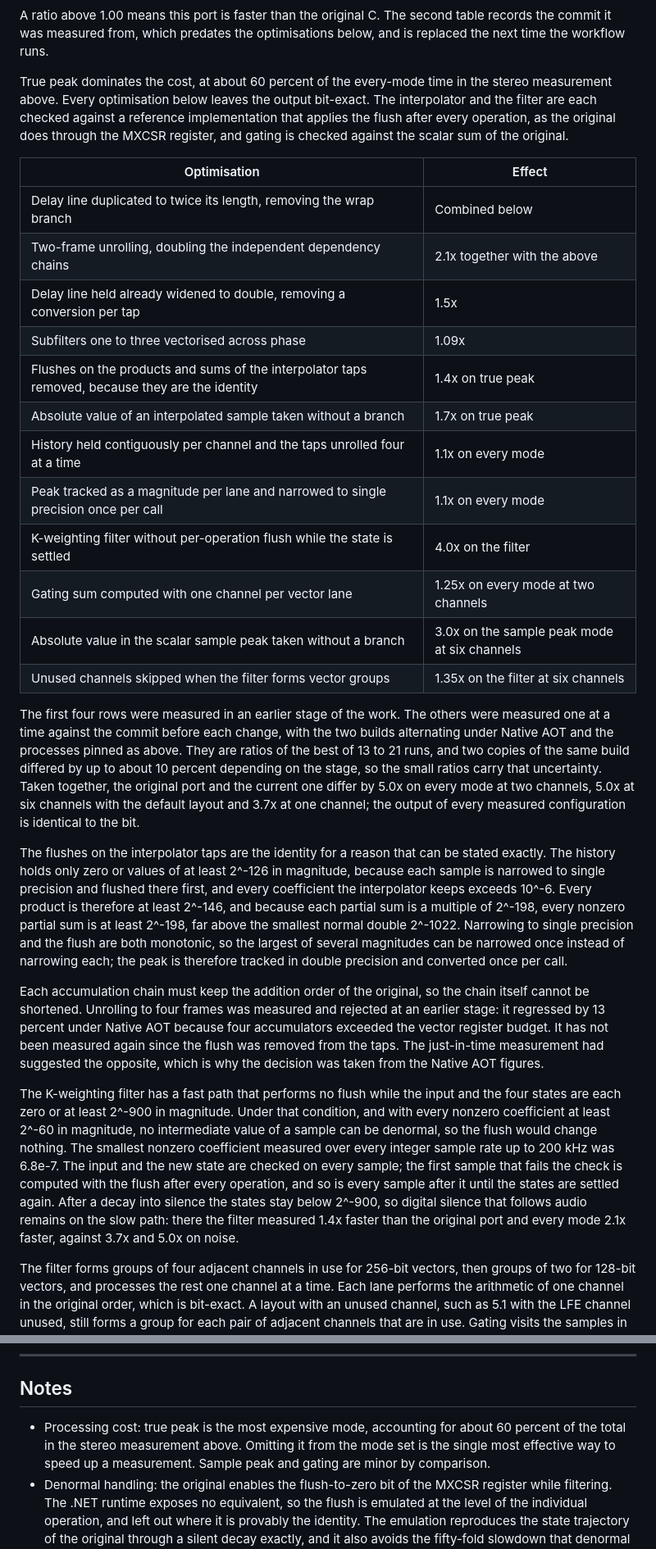
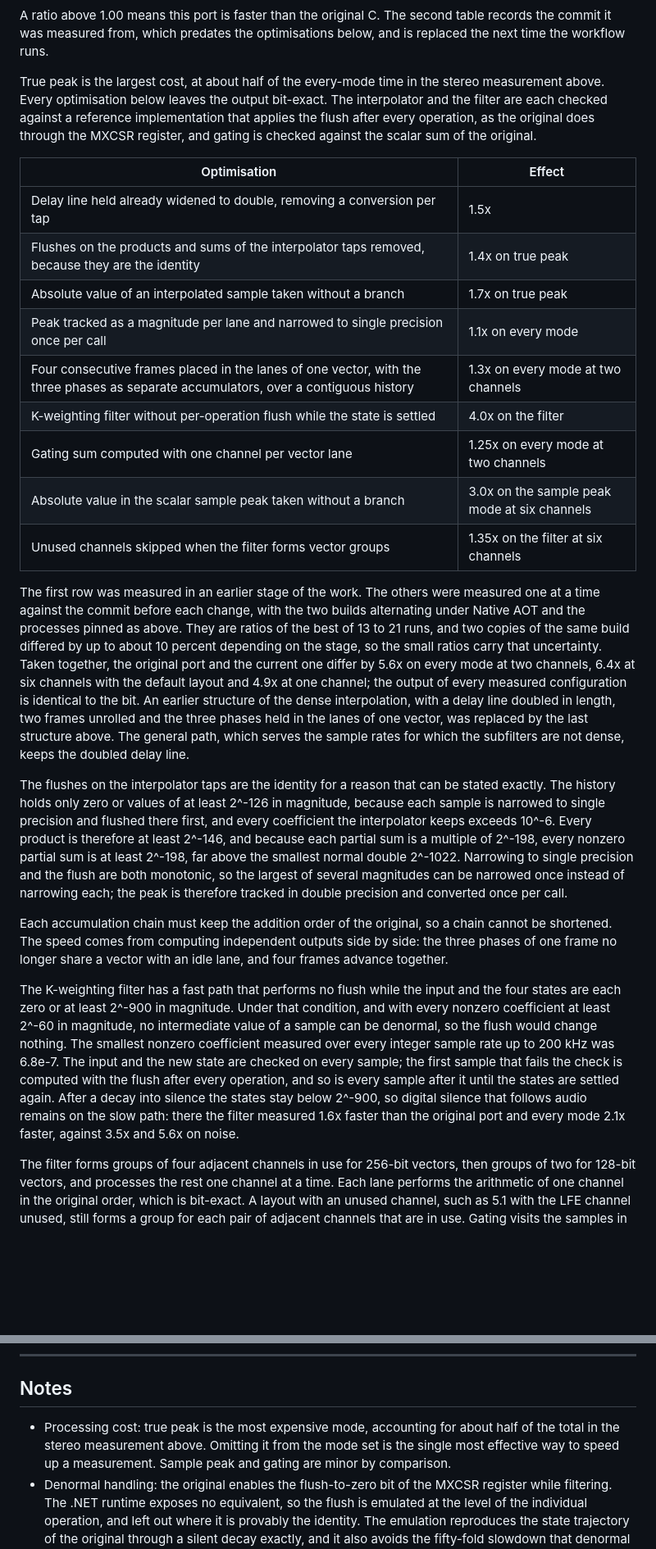
Before and after one commit to routersys/R128Net, a Markdown page: README.md, 2 parts joined by grey strips. Shown at 82% size. Drawn GitHub-style; blank space fills up the shorter version.

```diff
--- a/README.md
+++ b/README.md
@@ -174,30 +174,27 @@ Measured by CI on a GitHub Actions `windows-latest` runner with AMD EPYC 9V74 80
 
 A ratio above 1.00 means this port is faster than the original C. The second table records the commit it was measured from, which predates the optimisations below, and is replaced the next time the workflow runs.
 
-True peak dominates the cost, at about 60 percent of the every-mode time in the stereo measurement above. Every optimisation below leaves the output bit-exact. The interpolator and the filter are each checked against a reference implementation that applies the flush after every operation, as the original does through the MXCSR register, and gating is checked against the scalar sum of the original.
+True peak is the largest cost, at about half of the every-mode time in the stereo measurement above. Every optimisation below leaves the output bit-exact. The interpolator and the filter are each checked against a reference implementation that applies the flush after every operation, as the original does through the MXCSR register, and gating is checked against the scalar sum of the original.
 
 | Optimisation | Effect |
 |---|---|
-| Delay line duplicated to twice its length, removing the wrap branch | Combined below |
-| Two-frame unrolling, doubling the independent dependency chains | 2.1x together with the above |
 | Delay line held already widened to double, removing a conversion per tap | 1.5x |
-| Subfilters one to three vectorised across phase | 1.09x |
 | Flushes on the products and sums of the interpolator taps removed, because they are the identity | 1.4x on true peak |
 | Absolute value of an interpolated sample taken without a branch | 1.7x on true peak |
-| History held contiguously per channel and the taps unrolled four at a time | 1.1x on every mode |
 | Peak tracked as a magnitude per lane and narrowed to single precision once per call | 1.1x on every mode |
+| Four consecutive frames placed in the lanes of one vector, with the three phases as separate accumulators, over a contiguous history | 1.3x on every mode at two channels |
 | K-weighting filter without per-operation flush while the state is settled | 4.0x on the filter |
 | Gating sum computed with one channel per vector lane | 1.25x on every mode at two channels |
 | Absolute value in the scalar sample peak taken without a branch | 3.0x on the sample peak mode at six channels |
 | Unused channels skipped when the filter forms vector groups | 1.35x on the filter at six channels |
 
-The first four rows were measured in an earlier stage of the work. The others were measured one at a time against the commit before each change, with the two builds alternating under Native AOT and the processes pinned as above. They are ratios of the best of 13 to 21 runs, and two copies of the same build differed by up to about 10 percent depending on the stage, so the small ratios carry that uncertainty. Taken together, the original port and the current one differ by 5.0x on every mode at two channels, 5.0x at six channels with the default layout and 3.7x at one channel; the output of every measured configuration is identical to the bit.
+The first row was measured in an earlier stage of the work. The others were measured one at a time against the commit before each change, with the two builds alternating under Native AOT and the processes pinned as above. They are ratios of the best of 13 to 21 runs, and two copies of the same build differed by up to about 10 percent depending on the stage, so the small ratios carry that uncertainty. Taken together, the original port and the current one differ by 5.6x on every mode at two channels, 6.4x at six channels with the default layout and 4.9x at one channel; the output of every measured configuration is identical to the bit. An earlier structure of the dense interpolation, with a delay line doubled in length, two frames unrolled and the three phases held in the lanes of one vector, was replaced by the last structure above. The general path, which serves the sample rates for which the subfilters are not dense, keeps the doubled delay line.
 
 The flushes on the interpolator taps are the identity for a reason that can be stated exactly. The history holds only zero or values of at least 2^-126 in magnitude, because each sample is narrowed to single precision and flushed there first, and every coefficient the interpolator keeps exceeds 10^-6. Every product is therefore at least 2^-146, and because each partial sum is a multiple of 2^-198, every nonzero partial sum is at least 2^-198, far above the smallest normal double 2^-1022. Narrowing to single precision and the flush are both monotonic, so the largest of several magnitudes can be narrowed once instead of narrowing each; the peak is therefore tracked in double precision and converted once per call.
 
-Each accumulation chain must keep the addition order of the original, so the chain itself cannot be shortened. Unrolling to four frames was measured and rejected at an earlier stage: it regressed by 13 percent under Native AOT because four accumulators exceeded the vector register budget. It has not been measured again since the flush was removed from the taps. The just-in-time measurement had suggested the opposite, which is why the decision was taken from the Native AOT figures.
+Each accumulation chain must keep the addition order of the original, so a chain cannot be shortened. The speed comes from computing independent outputs side by side: the three phases of one frame no longer share a vector with an idle lane, and four frames advance together.
 
-The K-weighting filter has a fast path that performs no flush while the input and the four states are each zero or at least 2^-900 in magnitude. Under that condition, and with every nonzero coefficient at least 2^-60 in magnitude, no intermediate value of a sample can be denormal, so the flush would change nothing. The smallest nonzero coefficient measured over every integer sample rate up to 200 kHz was 6.8e-7. The input and the new state are checked on every sample; the first sample that fails the check is computed with the flush after every operation, and so is every sample after it until the states are settled again. After a decay into silence the states stay below 2^-900, so digital silence that follows audio remains on the slow path: there the filter measured 1.4x faster than the original port and every mode 2.1x faster, against 3.7x and 5.0x on noise.
+The K-weighting filter has a fast path that performs no flush while the input and the four states are each zero or at least 2^-900 in magnitude. Under that condition, and with every nonzero coefficient at least 2^-60 in magnitude, no intermediate value of a sample can be denormal, so the flush would change nothing. The smallest nonzero coefficient measured over every integer sample rate up to 200 kHz was 6.8e-7. The input and the new state are checked on every sample; the first sample that fails the check is computed with the flush after every operation, and so is every sample after it until the states are settled again. After a decay into silence the states stay below 2^-900, so digital silence that follows audio remains on the slow path: there the filter measured 1.6x faster than the original port and every mode 2.1x faster, against 3.5x and 5.6x on noise.
 
 The filter forms groups of four adjacent channels in use for 256-bit vectors, then groups of two for 128-bit vectors, and processes the rest one channel at a time. Each lane performs the arithmetic of one channel in the original order, which is bit-exact. A layout with an unused channel, such as 5.1 with the LFE channel unused, still forms a group for each pair of adjacent channels that are in use. Gating visits the samples in the ring-buffer order of the original, so each sum stays one sequential chain, and the channels are summed in parallel, one per vector lane.
 
@@ -306,7 +303,7 @@ The default map assigns the BS.1770 layout for four and five channels, and other
 
 ## Notes
 
-- Processing cost: true peak is the most expensive mode, accounting for about 60 percent of the total in the stereo measurement above. Omitting it from the mode set is the single most effective way to speed up a measurement. Sample peak and gating are minor by comparison.
+- Processing cost: true peak is the most expensive mode, accounting for about half of the total in the stereo measurement above. Omitting it from the mode set is the single most effective way to speed up a measurement. Sample peak and gating are minor by comparison.
 - Denormal handling: the original enables the flush-to-zero bit of the MXCSR register while filtering. The .NET runtime exposes no equivalent, so the flush is emulated at the level of the individual operation, and left out where it is provably the identity. The emulation reproduces the state trajectory of the original through a silent decay exactly, and it also avoids the fifty-fold slowdown that denormal arithmetic would otherwise cause on silence.
 - Meter reuse: the state is allocated once at construction. Creating a meter for every buffer defeats the purpose and reintroduces native allocation. Call `Reset` between candidates instead; it clears the measurement without touching the configuration and without allocating.
 - Determinism: the measurement produces identical output across repeated runs and does not depend on the length of the buffers passed to `AddFrames`. The test suite feeds the same material one frame at a time and in bulk and compares the results bit for bit.
```
Also changed, not shown: other parts of README.md (+6 -6 lines).
